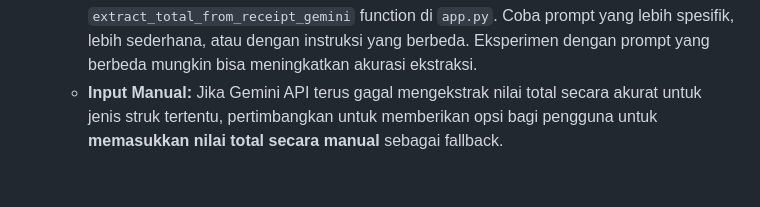
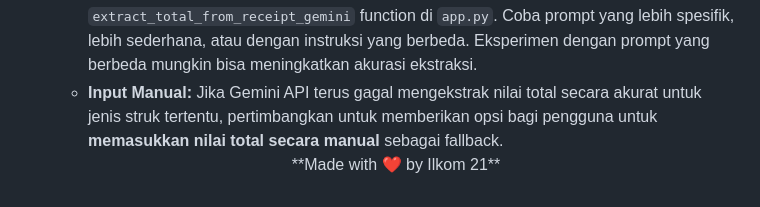
Before and after one commit to UPDLBJBxULM/PettyCashv2, a Markdown page: README.md, the part around the change. Drawn GitHub-style.

```diff
--- a/README.md
+++ b/README.md
@@ -121,3 +121,5 @@ Bagian **5. Troubleshooting** pada dokumentasi sebelumnya telah menyediakan daft
     *   **Periksa `response.text` di Log:** Aktifkan logging raw response dan `response.text` dari Gemini API di `app.py` (seperti yang telah kita bahas sebelumnya). Periksa output log untuk melihat apa yang sebenarnya dikembalikan oleh Gemini API. Apakah API mengembalikan teks yang benar? Apakah format teks sesuai dengan yang diharapkan?
     *   **Sesuaikan Prompt Gemini API (Eksperimen):** Jika Gemini API sering gagal mengekstrak nilai total dengan benar, Anda bisa mencoba **memodifikasi prompt teks** di `extract_total_from_receipt_gemini` function di `app.py`. Coba prompt yang lebih spesifik, lebih sederhana, atau dengan instruksi yang berbeda. Eksperimen dengan prompt yang berbeda mungkin bisa meningkatkan akurasi ekstraksi.
     *   **Input Manual:** Jika Gemini API terus gagal mengekstrak nilai total secara akurat untuk jenis struk tertentu, pertimbangkan untuk memberikan opsi bagi pengguna untuk **memasukkan nilai total secara manual** sebagai fallback.
+
+    <center>**Made with ❤️ by Ilkom 21**</center>
```
